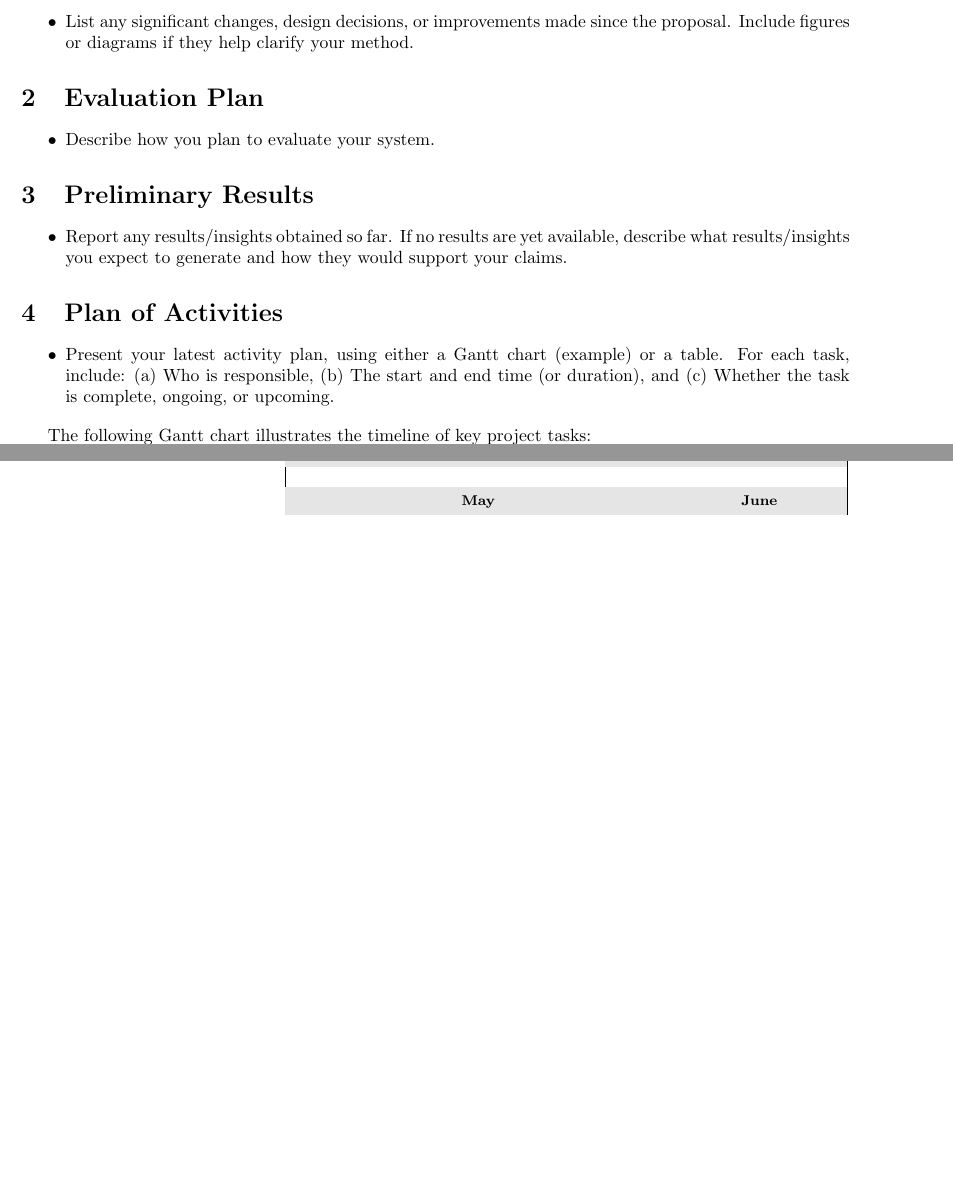
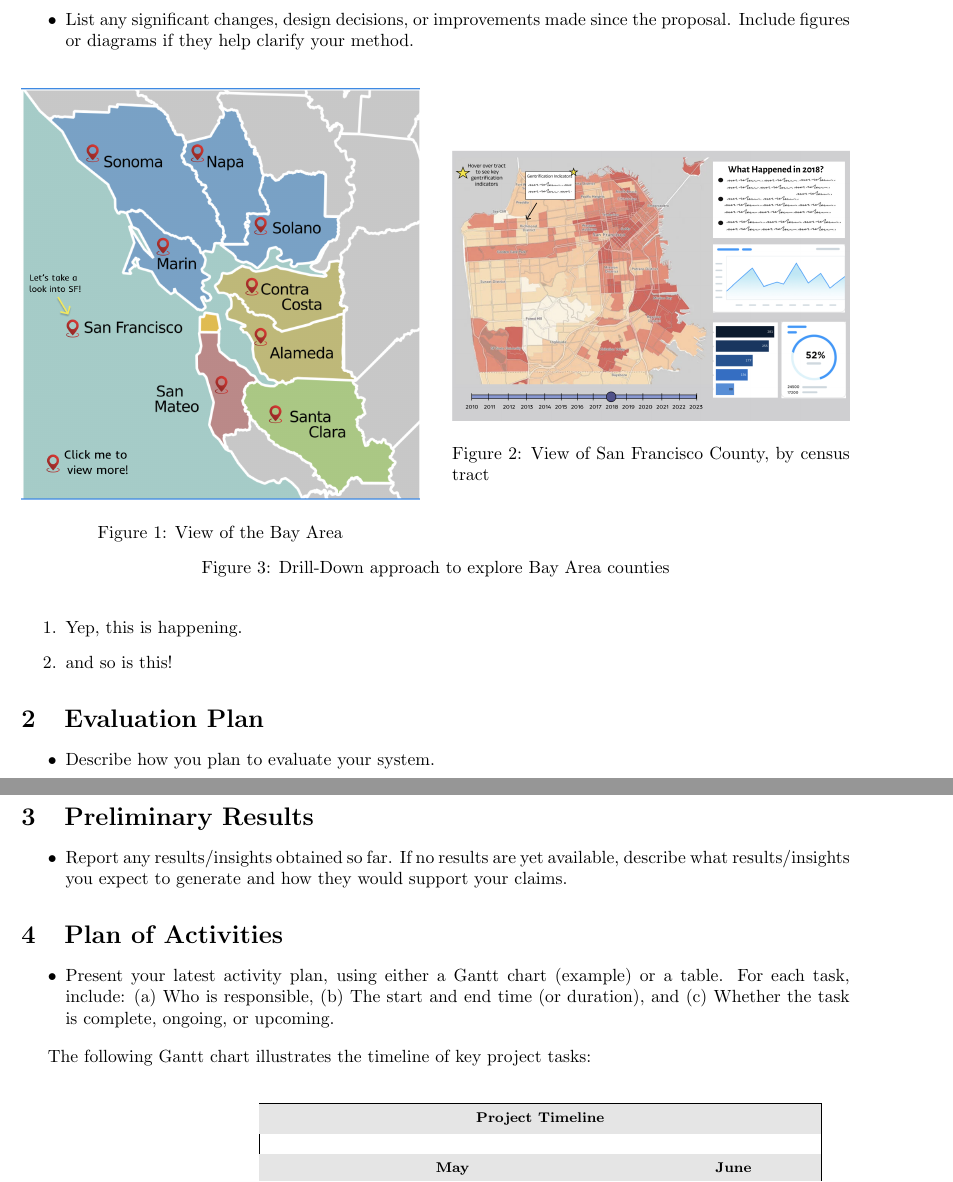
Before and after one commit to sardaaryan/Bay-Area-Gentrification, a LaTeX document (reports/progress/main.tex, which reads reports/progress/fig.tex, reports/progress/gantt.tex): two parts of pages 1 and 2 of 3, joined at a grey line, cut so that both start at the same text, the shorter picture padded with empty space. Compiled offline with pdfLaTeX.

Commit message:
gantt figure and vis figure

```diff
--- /dev/null
+++ b/reports/progress/fig.tex
@@ -0,0 +1,19 @@
+\graphicspath{{../imgs/}}
+
+\begin{figure}[h!]
+    \centering
+    \begin{minipage}{0.48\textwidth}
+        \centering
+        \includegraphics[width=\linewidth]{fig1.png}
+        \caption{View of the Bay Area}
+        \label{fig:first}
+    \end{minipage}\hfill
+    \begin{minipage}{0.48\textwidth}
+        \centering
+        \includegraphics[width=\linewidth]{fig2.png}
+        \caption{View of San Francisco County, by census tract}
+        \label{fig:second}
+    \end{minipage}
+    \caption{Drill-Down approach to explore Bay Area counties}
+    \label{fig:combined}
+\end{figure}
--- /dev/null
+++ b/reports/progress/gantt.tex
@@ -0,0 +1,69 @@
+\begin{center}
+\begin{ganttchart}[
+  hgrid,
+  vgrid,
+  time slot format=isodate,
+  time slot unit=day,
+  x unit=0.7cm,
+  y unit chart=1.0cm,
+  title/.style={draw=none, fill=gray!20},
+  title label font=\bfseries\footnotesize,
+  bar/.style={fill=blue!50},
+  bar label font=\small\color{black},
+  bar label node/.append style={align=center, text width=4.5cm},
+  bar height=0.6,
+]{2025-05-21}{2025-06-05}
+
+\gantttitle{Project Timeline}{16} \\
+\gantttitlecalendar{month=name, day=2} \\
+
+\ganttbar[
+  progress=100
+]{data preprocessing\\(Jacob)}{2025-05-21}{2025-05-23} \\
+
+\ganttbar[
+  progress=100
+]{progress report\\(Jacob)}{2025-05-23}{2025-05-26} \\
+
+\ganttbar[
+  progress=0
+]{video presentations\\(all)}{2025-06-02}{2025-06-05} \\
+
+\ganttbar[
+  progress=50
+]{timeline annotations\\(Jacob)}{2025-05-26}{2025-05-31} \\
+
+\ganttbar[
+  progress=25
+]{martini glass intro\\(Jacob)}{2025-05-26}{2025-06-01} \\
+
+\ganttbar[
+  progress=10
+]{bay area map \& interactivity\\(Aryan)}{2025-05-23}{2025-06-02}\\
+
+\ganttbar[
+  progress=0
+]{json county maps\\{Benicio}}{2025-05-23}{2025-05-28} \\
+
+\ganttbar[
+  progress=10
+]{county vis dashboard\\(Diane)}{2025-05-23}{2025-06-03} \\
+
+\ganttbar[
+  progress=20
+]{9 census tract heatmaps\\(Benicio)}{2025-05-23}{2025-06-03} \\
+
+\ganttbar[
+  progress=10
+]{2010-2023 timeline\\(Diane)}{2025-05-23}{2025-06-03} \\
+
+\ganttbar[
+  progress=0
+]{testing \& review\\(all)}{2025-06-03}{2025-06-04} \\
+
+\ganttbar[
+  progress=0
+]{final report\\(Jacob)}{2025-06-01}{2025-06-05} \\
+
+\end{ganttchart}
+\end{center}
--- a/reports/progress/main.tex
+++ b/reports/progress/main.tex
@@ -3,12 +3,9 @@
 \usepackage[margin=1in]{geometry}
 \usepackage{graphicx}
 \usepackage{pgfgantt}
-\usepackage{tikz}
-\usetikzlibrary{positioning}
-\usepackage{pgfkeys}
 \usepackage{xcolor}
 
-\title{The Gentrification of the San Francisco Bay Area: TEAM-17 Progress Report}
+\title{The Gentrification of the San Francisco Bay Area \\ \large TEAM-17 Progress Report}
 \author{Benicio Bailey, Jacob Feenstra, Diane Kim, Aryan Sarda}
 
 \begin{document}
@@ -20,6 +17,13 @@
 \item  Provide a detailed explanation of your current design (nearly done) and implementation (at least half done), covering both the visualization and storytelling aspects.
 \item  List any significant changes, design decisions, or improvements made since the proposal. Include figures or diagrams if they help clarify your method.
 \end{itemize}
+
+\input{fig}
+
+\begin{enumerate}
+\item Yep, this is happening.
+\item and so is this!
+\end{enumerate}
 
 \section{Evaluation Plan}
 
```
Also changed, not shown: reports/proposal/main.tex (+4 -2 lines), reports/imgs/fig1.png (renamed from reports/proposal/figure_1.png), reports/imgs/fig2.png (renamed from reports/proposal/figure_2.png), reports/progress/main.tex (87 more changed lines), 1 other file.
